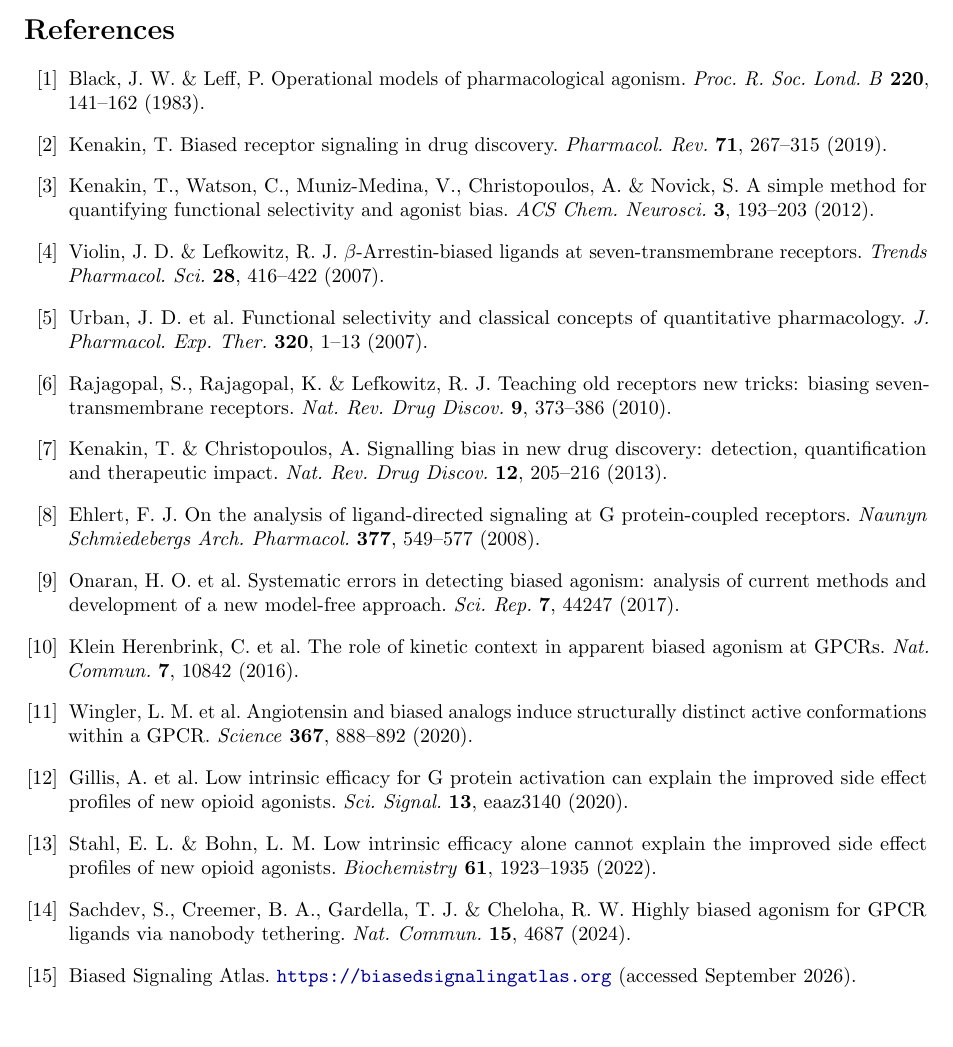
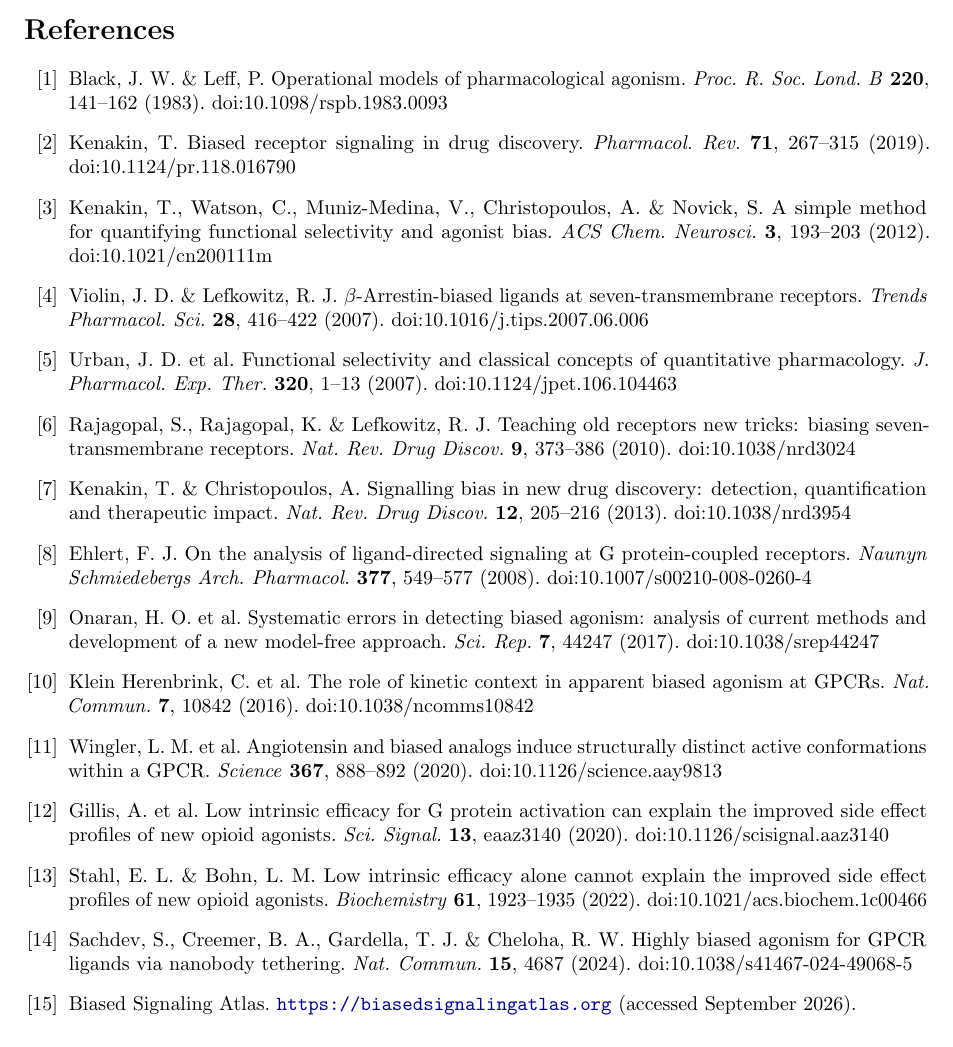
Before and after one commit to lihuanlz/gpcr-field-audit, a LaTeX paper (manuscript/main.tex): part of page 13 of 13, cut so that both start at the same text. Compiled offline with pdfLaTeX.

Commit message:
Add Crossref-verified DOIs to all fourteen journal references
Every bibliographic field of the fourteen journal articles was checked against the Crossref record: author list, title, journal, volume, pages and year all match. The only thing missing was the DOI, which is now given for each entry. The fifteenth entry (Biased Signaling Atlas) is a website and has no DOI.

Notable checks: Gillis 2020 is Sci Signal 13:eaaz3140 (10.1126/scisignal.aaz3140) with 22 authors; Stahl & Bohn 2022 is Biochemistry 61:1923-1935 (print issue 2022, online 2021); Kenakin & Christopoulos carries the 2013 print year (online-first 2012); Sachdev 2024 is the Nature Communications version 15:4687, not the 2023 preprint.

```diff
--- a/manuscript/main.tex
+++ b/manuscript/main.tex
@@ -320,46 +320,46 @@ The author declares no competing interests.
 \small
 
 \bibitem{BlackLeff1983}
-Black, J.~W. \& Leff, P. Operational models of pharmacological agonism. \emph{Proc. R. Soc. Lond. B} \textbf{220}, 141--162 (1983).
+Black, J.~W. \& Leff, P. Operational models of pharmacological agonism. \emph{Proc. R. Soc. Lond. B} \textbf{220}, 141--162 (1983). doi:10.1098/rspb.1983.0093
 
 \bibitem{Kenakin2019}
-Kenakin, T. Biased receptor signaling in drug discovery. \emph{Pharmacol. Rev.} \textbf{71}, 267--315 (2019).
+Kenakin, T. Biased receptor signaling in drug discovery. \emph{Pharmacol. Rev.} \textbf{71}, 267--315 (2019). doi:10.1124/pr.118.016790
 
 \bibitem{Kenakin2012}
-Kenakin, T., Watson, C., Muniz-Medina, V., Christopoulos, A. \& Novick, S. A simple method for quantifying functional selectivity and agonist bias. \emph{ACS Chem. Neurosci.} \textbf{3}, 193--203 (2012).
+Kenakin, T., Watson, C., Muniz-Medina, V., Christopoulos, A. \& Novick, S. A simple method for quantifying functional selectivity and agonist bias. \emph{ACS Chem. Neurosci.} \textbf{3}, 193--203 (2012). doi:10.1021/cn200111m
 
 \bibitem{Violin2007}
-Violin, J.~D. \& Lefkowitz, R.~J. $\beta$-Arrestin-biased ligands at seven-transmembrane receptors. \emph{Trends Pharmacol. Sci.} \textbf{28}, 416--422 (2007).
+Violin, J.~D. \& Lefkowitz, R.~J. $\beta$-Arrestin-biased ligands at seven-transmembrane receptors. \emph{Trends Pharmacol. Sci.} \textbf{28}, 416--422 (2007). doi:10.1016/j.tips.2007.06.006
 
 \bibitem{Urban2007}
-Urban, J.~D. et al. Functional selectivity and classical concepts of quantitative pharmacology. \emph{J. Pharmacol. Exp. Ther.} \textbf{320}, 1--13 (2007).
+Urban, J.~D. et al. Functional selectivity and classical concepts of quantitative pharmacology. \emph{J. Pharmacol. Exp. Ther.} \textbf{320}, 1--13 (2007). doi:10.1124/jpet.106.104463
 
 \bibitem{Rajagopal2010}
-Rajagopal, S., Rajagopal, K. \& Lefkowitz, R.~J. Teaching old receptors new tricks: biasing seven-transmembrane receptors. \emph{Nat. Rev. Drug Discov.} \textbf{9}, 373--386 (2010).
+Rajagopal, S., Rajagopal, K. \& Lefkowitz, R.~J. Teaching old receptors new tricks: biasing seven-transmembrane receptors. \emph{Nat. Rev. Drug Discov.} \textbf{9}, 373--386 (2010). doi:10.1038/nrd3024
 
 \bibitem{KenakinChristopoulos2013}
-Kenakin, T. \& Christopoulos, A. Signalling bias in new drug discovery: detection, quantification and therapeutic impact. \emph{Nat. Rev. Drug Discov.} \textbf{12}, 205--216 (2013).
+Kenakin, T. \& Christopoulos, A. Signalling bias in new drug discovery: detection, quantification and therapeutic impact. \emph{Nat. Rev. Drug Discov.} \textbf{12}, 205--216 (2013). doi:10.1038/nrd3954
 
 \bibitem{Ehlert2008}
-Ehlert, F.~J. On the analysis of ligand-directed signaling at G protein-coupled receptors. \emph{Naunyn Schmiedebergs Arch. Pharmacol.} \textbf{377}, 549--577 (2008).
+Ehlert, F.~J. On the analysis of ligand-directed signaling at G protein-coupled receptors. \emph{Naunyn Schmiedebergs Arch. Pharmacol.} \textbf{377}, 549--577 (2008). doi:10.1007/s00210-008-0260-4
 
 \bibitem{Onaran2017}
-Onaran, H.~O. et al. Systematic errors in detecting biased agonism: analysis of current methods and development of a new model-free approach. \emph{Sci. Rep.} \textbf{7}, 44247 (2017).
+Onaran, H.~O. et al. Systematic errors in detecting biased agonism: analysis of current methods and development of a new model-free approach. \emph{Sci. Rep.} \textbf{7}, 44247 (2017). doi:10.1038/srep44247
 
 \bibitem{KleinHerenbrink2016}
-Klein Herenbrink, C. et al. The role of kinetic context in apparent biased agonism at GPCRs. \emph{Nat. Commun.} \textbf{7}, 10842 (2016).
+Klein Herenbrink, C. et al. The role of kinetic context in apparent biased agonism at GPCRs. \emph{Nat. Commun.} \textbf{7}, 10842 (2016). doi:10.1038/ncomms10842
 
 \bibitem{Wingler2020}
-Wingler, L.~M. et al. Angiotensin and biased analogs induce structurally distinct active conformations within a GPCR. \emph{Science} \textbf{367}, 888--892 (2020).
+Wingler, L.~M. et al. Angiotensin and biased analogs induce structurally distinct active conformations within a GPCR. \emph{Science} \textbf{367}, 888--892 (2020). doi:10.1126/science.aay9813
 
 \bibitem{Gillis2020}
-Gillis, A. et al. Low intrinsic efficacy for G protein activation can explain the improved side effect profiles of new opioid agonists. \emph{Sci. Signal.} \textbf{13}, eaaz3140 (2020).
+Gillis, A. et al. Low intrinsic efficacy for G protein activation can explain the improved side effect profiles of new opioid agonists. \emph{Sci. Signal.} \textbf{13}, eaaz3140 (2020). doi:10.1126/scisignal.aaz3140
 
 \bibitem{StahlBohn2022}
-Stahl, E.~L. \& Bohn, L.~M. Low intrinsic efficacy alone cannot explain the improved side effect profiles of new opioid agonists. \emph{Biochemistry} \textbf{61}, 1923--1935 (2022).
+Stahl, E.~L. \& Bohn, L.~M. Low intrinsic efficacy alone cannot explain the improved side effect profiles of new opioid agonists. \emph{Biochemistry} \textbf{61}, 1923--1935 (2022). doi:10.1021/acs.biochem.1c00466
 
 \bibitem{Sachdev2024}
-Sachdev, S., Creemer, B.~A., Gardella, T.~J. \& Cheloha, R.~W. Highly biased agonism for GPCR ligands via nanobody tethering. \emph{Nat. Commun.} \textbf{15}, 4687 (2024).
+Sachdev, S., Creemer, B.~A., Gardella, T.~J. \& Cheloha, R.~W. Highly biased agonism for GPCR ligands via nanobody tethering. \emph{Nat. Commun.} \textbf{15}, 4687 (2024). doi:10.1038/s41467-024-49068-5
 
 \bibitem{BSA}
 Biased Signaling Atlas. \url{https://biasedsignalingatlas.org} (accessed September 2026).
```
Also changed, not shown: manuscript/main.pdf.
